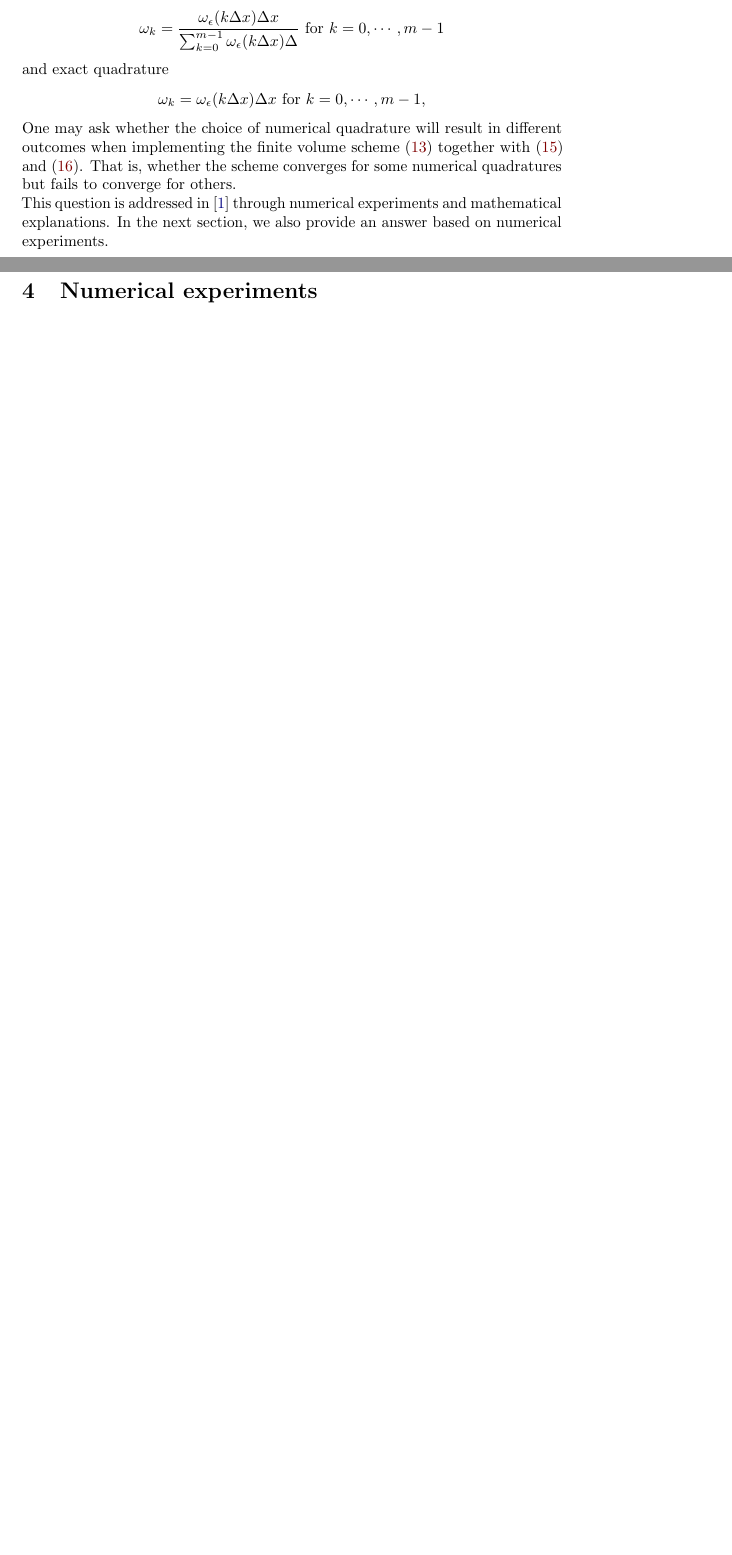
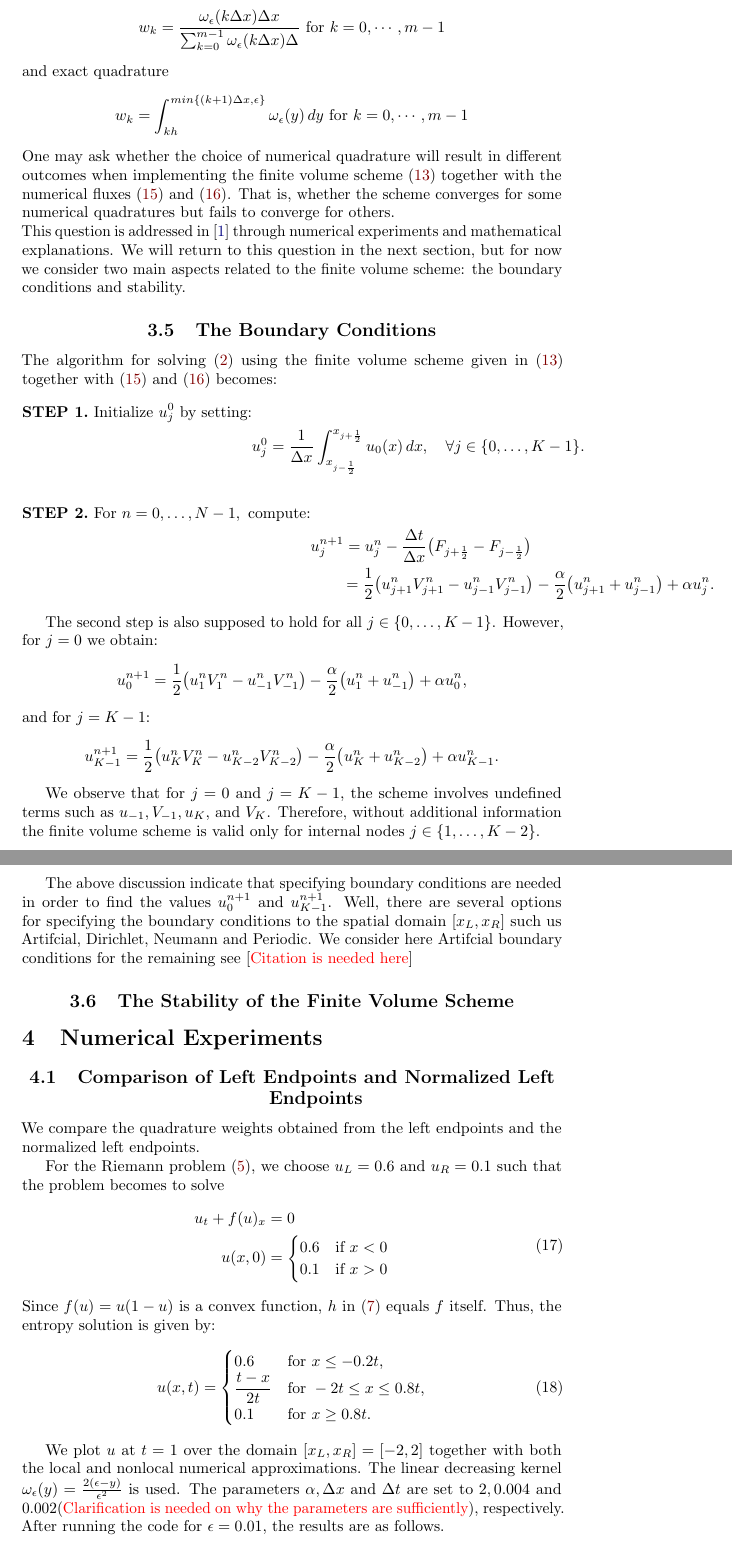
Before and after one commit to Filmon492/MAT5960, a LaTeX document (doc/Master_project.tex, which reads doc/3_numerical/numerical_methods.tex): two parts of pages 5 and 6 of 6 before the commit and two parts of pages 6 and 7 of 8 after it, joined at a grey line, cut so that both start at the same text, the shorter picture padded with empty space. The pictures show the PDF file doc/Master_project.pdf that the author committed with the source.

Commit message:
wrote the boundary conditons part

```diff
--- a/doc/3_numerical/numerical_methods.tex
+++ b/doc/3_numerical/numerical_methods.tex
@@ -17,2 +16,4 @@ We split the spatial domain into $\mathcal{C}_{j}$ called control volumes, which
 \begin{equation}
     \begin{split}
+        \Omega & = \bigcup_{j=0}^{K-1} \Omega^{j}                                \\
+               & = \bigcup_{j=0}^{K-1} [x_L + j\Delta x,\; x_L + (j+1)\Delta x],
@@ -27,0 +30,6 @@ $x_j = x_L + (j + \frac{1}{2}) \Delta x$ for $j = 0,\cdots \cdots, K$.
+    \mathcal{C}_{j} = [x_{j-\frac{1}{2}},\, x_{j+\frac{1}{2}}),
+\]
+where the left interface $x_{j-\frac{1}{2}}$ and the right interface $x_{j+\frac{1}{2}}$ of $\mathcal{C}_{j}$ are given by
+\[
+    x_{j-\frac{1}{2}} = x_j - \tfrac{\Delta x}{2},\quad
+    x_{j+\frac{1}{2}} = x_j + \tfrac{\Delta x}{2}.
@@ -31,3 +42,5 @@ $ 0= t^{0} < t^{1} < \cdots < t^{N} < t^{N+1} = T$ where each $t^n = n  \Delta t
+    0 = t^{0} < t^{1} < \dots < t^{N} = T,\quad \text{where } t^n = n\Delta t,\; n = 0,\dots,N.
+\]
 
 \subsection{Cell averages and a finite volume scheme}
 As solutions of conservations laws may be discontinuous, pointwise evaluation does not make sense. Instead, at each time level $t^n$, we take cell averages:
@@ -75,10 +88,10 @@ Note that the relation in \eqref{eq:CFD with numerical fluxes} is not explicit,
 Let the flux be defined as $f = uV$, where $V$ is the nonlocal operator given in \eqref{eq: nonlocal operator}. There are several ways to specify the nonlocal numerical fluxes. In this work, we focus on a Lax-Friedrichs type scheme; see the approaches in \cite{blandin2016} and \cite{huang2024}.
 let us set
 \begin{equation}\label{eq: approximation of the convolution term}
-    V_{j}^{n} = 1 - \Delta x \sum_{k=0}^{m-1} \omega_k u_{j+k}^{n},
+    V_{j}^{n} = 1 - \Delta x \sum_{k=0}^{m-1} w_k u_{j+k}^{n},
 \end{equation}
-Where $\{ \omega_k \}_{k= 0}^{m-1}$ is a set of numerical quadrature weights that are used to approximate the nonlocal kernel $\omega_{\epsilon}$ and $m= \lceil \frac{\epsilon}{\Delta x} \rceil$ is the number of cells involved in $V$. \\
-We now take the numerical fluxes in  \eqref{eq: CFD of general f} as following:
+Where $\{ w_k \}_{k= 0}^{m-1}$ is a set of numerical quadrature weights that are used to approximate the nonlocal kernel $\omega_{\epsilon}$ and $m= \lceil \frac{\epsilon}{\Delta x} \rceil$ (\textcolor{red}{Clarification is needed on what does $\lceil \rceil$ define}) is the number of cells involved in $V$. \\
+We now take the numerical fluxes in  \eqref{eq: FVM of general f} as following:
 \begin{equation}\label{eq: flux at left}
     F_{j-\frac{1}{2}} = \frac{1}{2} u_{j-1}^n V_{j-1}^n +  \frac{1}{2} u_{j}^n V_{j}^n + \frac{\alpha}{2} (u_{j-1}^n - u_{j}^n)
 \end{equation}
@@ -93,11 +106,45 @@ left endpoints
 \end{equation*}
 normalized left endpoint
 \begin{equation*}
-    \omega_k = \frac{\omega_{\epsilon}(k\Delta x)\Delta x}{\sum_{k=0}^{m-1} \omega_{\epsilon}(k\Delta x)\Delta}  \text{ for $k = 0, \cdots, m-1$}
+    w_k = \frac{\omega_{\epsilon}(k\Delta x)\Delta x}{\sum_{k=0}^{m-1} \omega_{\epsilon}(k\Delta x)\Delta}  \text{ for $k = 0, \cdots, m-1$}
 \end{equation*}
 and exact quadrature
 \begin{equation*}
-    \omega_k = \omega_{\epsilon}(k\Delta x)\Delta x \text{ for $k = 0, \cdots, m-1$},
+    w_k = \int_{kh}^{min\{(k+1)\Delta x,\epsilon \}}\omega_{\epsilon}(y) \,dy \text{ for $k = 0, \cdots, m-1$}
 \end{equation*}
-One may ask whether the choice of numerical quadrature will result in different outcomes when implementing the finite volume scheme \eqref{eq: CFD of general f} together with \eqref{eq: flux at left} and \eqref{eq: flux at right}. That is, whether the scheme converges for some numerical quadratures but fails to converge for others.\\
-This question is addressed in \cite{blandin2016} through numerical experiments and mathematical explanations. In the next section, we also provide an answer based on numerical experiments.
+One may ask whether the choice of numerical quadrature will result in different outcomes when implementing the finite volume scheme \eqref{eq: FVM of general f} together with the numerical fluxes \eqref{eq: flux at left} and \eqref{eq: flux at right}. That is, whether the scheme converges for some numerical quadratures but fails to converge for others.\\
+This question is addressed in \cite{blandin2016} through numerical experiments and mathematical explanations. We will return to this question in the next section, but for now we consider two main aspects related to the finite volume scheme: the boundary conditions and stability.
+
+\subsection{The Boundary Conditions}
+
+The algorithm for solving \eqref{eq:nonlocal_model} using the finite volume scheme given in \eqref{eq: FVM of general f} together with \eqref{eq: flux at left} and \eqref{eq: flux at right} becomes:
+\[
+    \begin{aligned}
+        \textbf{STEP 1.}   \text{ Initialize } u_{j}^{0} \text{ by setting:}                                                             \\
+         & u_{j}^{0} = \frac{1}{\Delta x}\int_{x_{j-\frac{1}{2}}}^{x_{j+\frac{1}{2}}} u_{0}(x)\,dx, \quad \forall j \in \{0,\dots,K-1\}.
+    \end{aligned}
+\]
+
+\[
+    \begin{aligned}
+        \textbf{STEP 2.}  \text{ For } n = 0,\dots,N-1, \text{ compute:}                                                                                           \\
+         & u_{j}^{n+1} = u_{j}^{n} - \frac{\Delta t}{\Delta x}\big(F_{j+\frac{1}{2}} - F_{j-\frac{1}{2}}\big)                                                      \\
+         & \qquad = \frac{1}{2}\big(u_{j+1}^{n}V_{j+1}^{n} - u_{j-1}^{n}V_{j-1}^{n}\big) - \frac{\alpha}{2}\big(u_{j+1}^{n} + u_{j-1}^{n}\big) + \alpha u_{j}^{n}.
+    \end{aligned}
+\]
+
+The second step is also supposed to hold for all $j \in \{0,\dots,K-1\}$. However, for $j = 0$ we obtain:
+\[
+    u_{0}^{n+1} = \frac{1}{2}\big(u_{1}^{n}V_{1}^{n} - u_{-1}^{n}V_{-1}^{n}\big) - \frac{\alpha}{2}\big(u_{1}^{n} + u_{-1}^{n}\big) + \alpha u_{0}^{n},
+\]
+and for $j = K-1$:
+\[
+    u_{K-1}^{n+1} = \frac{1}{2}\big(u_{K}^{n}V_{K}^{n} - u_{K-2}^{n}V_{K-2}^{n}\big) - \frac{\alpha}{2}\big(u_{K}^{n} + u_{K-2}^{n}\big) + \alpha u_{K-1}^{n}.
+\]
+
+We observe that for $j = 0$ and $j = K-1$, the scheme involves undefined terms such as $u_{-1}, V_{-1}, u_{K},$ and $V_{K}$. Therefore, without additional information the finite volume scheme is valid only for internal nodes $j \in \{1,\dots,K-2\}$.
+
+The above discussion indicate that specifying boundary conditions are needed in order to find the values $u_{0}^{n+1}$ and $u_{K-1}^{n+1}$.
+Well, there are several options for specifying the boundary conditions to the spatial domain $[x_L, x_R]$ such us
+Artifcial, Dirichlet, Neumann and Periodic. We consider here Artifcial boundary conditions for the remaining see [\textcolor{red}{ Citation is needed here}]
+\subsection{The Stability of the Finite Volume Scheme}
```
Also changed, not shown: doc/4_numerical_exp/numerical_experiments.tex (added, +28 -0 lines), doc/Master_project.pdf, doc/3_numerical/numerical_methods.tex (39 more changed lines).
